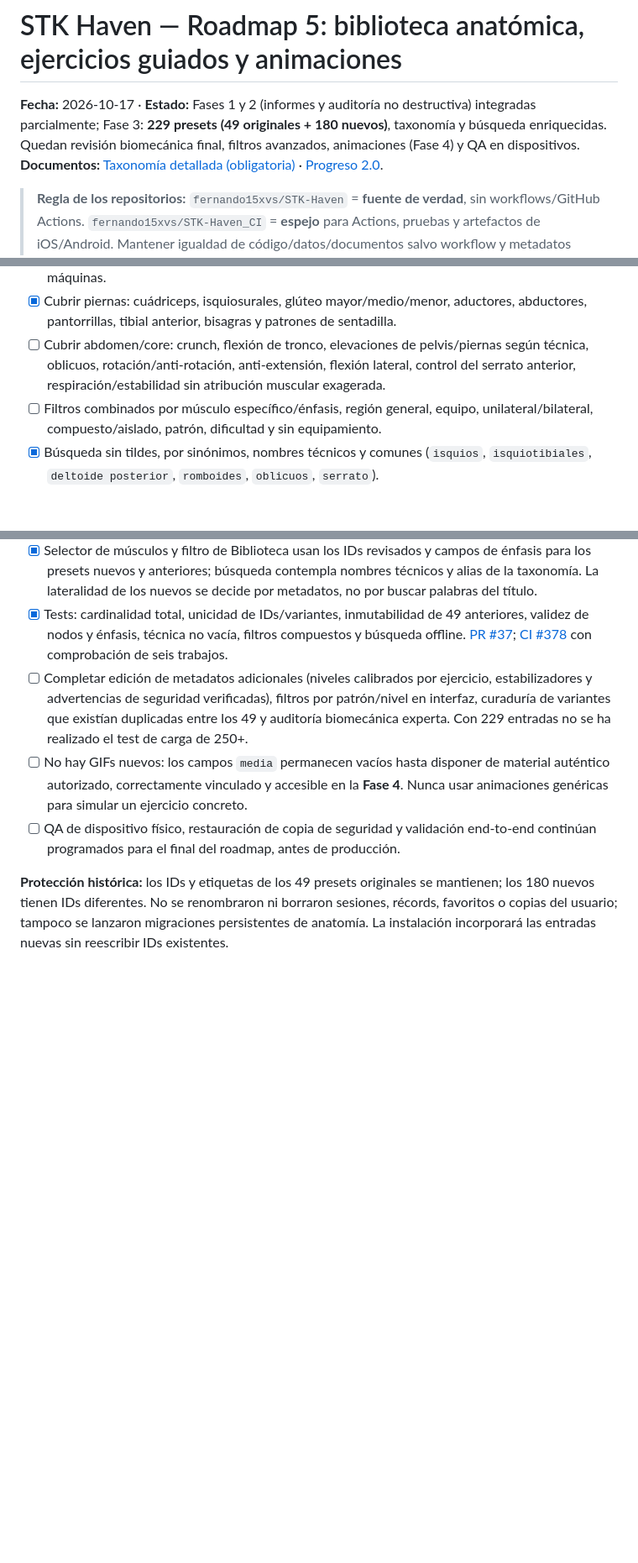
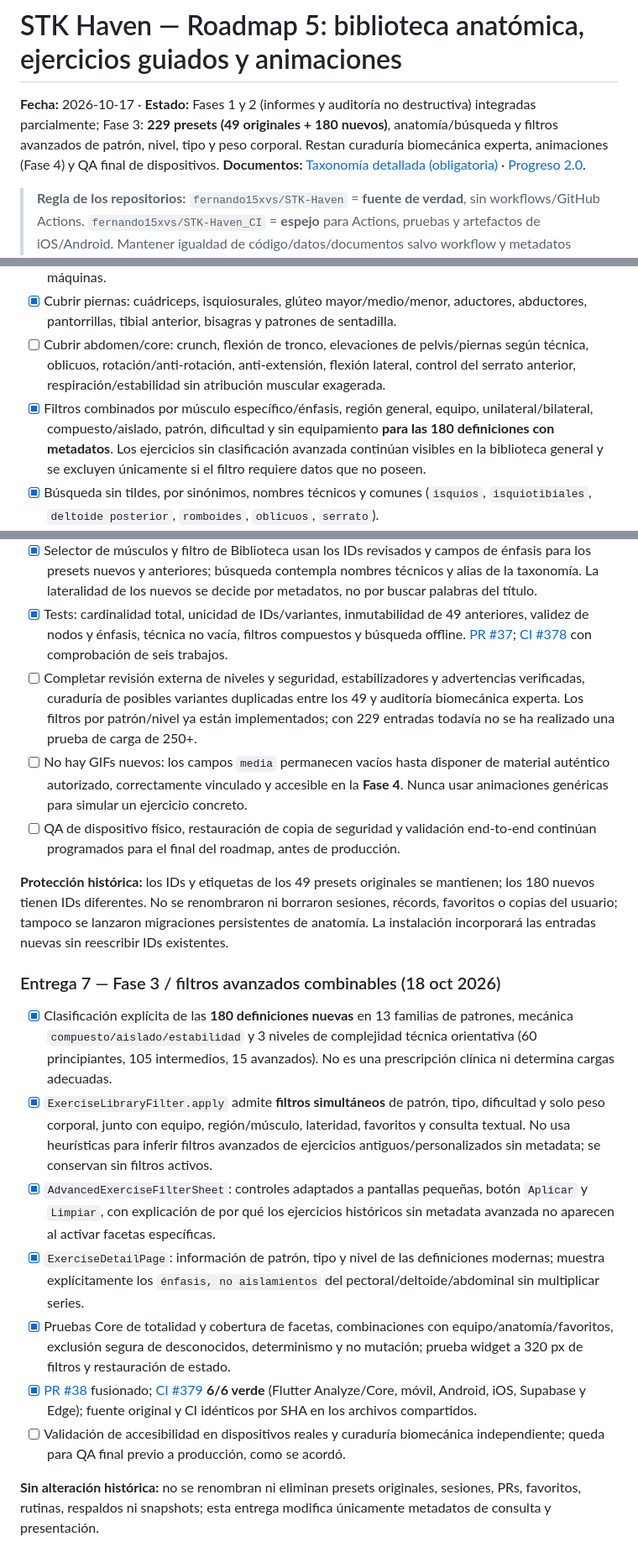
Before and after one commit to fernando15xvs/STK-Haven_CI, a Markdown page: docs/roadmap/ROADMAP_5_EXERCISE_ANATOMY_LIBRARY_MEDIA.md, 3 parts joined by grey strips. Shown at 84% size. Drawn GitHub-style; blank space fills up the shorter version.

Commit message:
docs(roadmap): phase 3 advanced filters CI #379 results [skip ci]

```diff
--- a/docs/roadmap/ROADMAP_5_EXERCISE_ANATOMY_LIBRARY_MEDIA.md
+++ b/docs/roadmap/ROADMAP_5_EXERCISE_ANATOMY_LIBRARY_MEDIA.md
@@ -1,6 +1,6 @@
 # STK Haven — Roadmap 5: biblioteca anatómica, ejercicios guiados y animaciones
 
-**Fecha:** 2026-10-17 · **Estado:** Fases 1 y 2 (informes y auditoría no destructiva) integradas parcialmente; Fase 3: **229 presets (49 originales + 180 nuevos)**, taxonomía y búsqueda enriquecidas. Quedan revisión biomecánica final, filtros avanzados, animaciones (Fase 4) y QA en dispositivos.
+**Fecha:** 2026-10-17 · **Estado:** Fases 1 y 2 (informes y auditoría no destructiva) integradas parcialmente; Fase 3: **229 presets (49 originales + 180 nuevos)**, anatomía/búsqueda y filtros avanzados de patrón, nivel, tipo y peso corporal. Restan curaduría biomecánica experta, animaciones (Fase 4) y QA final de dispositivos.
 **Documentos:** [Taxonomía detallada (obligatoria)](EXERCISE_MUSCLE_TAXONOMY_V1.md) · [Progreso 2.0](PROGRESS_2_UNIFICATION_AND_MUSCLE_BALANCE.md).
 
 > **Regla de los repositorios:** `fernando15xvs/STK-Haven` = **fuente de verdad**, sin workflows/GitHub Actions. `fernando15xvs/STK-Haven_CI` = **espejo** para Actions, pruebas y artefactos de iOS/Android. Mantener igualdad de código/datos/documentos salvo workflow y metadatos exclusivos del espejo. No iniciar acciones en original.
@@ -58,7 +58,7 @@
 - [x] Cubrir bíceps, braquial, tríceps y antebrazo; variantes de cable, polea, barra, mancuernas y máquinas.
 - [x] Cubrir piernas: cuádriceps, isquiosurales, glúteo mayor/medio/menor, aductores, abductores, pantorrillas, tibial anterior, bisagras y patrones de sentadilla.
 - [ ] Cubrir abdomen/core: crunch, flexión de tronco, elevaciones de pelvis/piernas según técnica, oblicuos, rotación/anti-rotación, anti-extensión, flexión lateral, control del serrato anterior, respiración/estabilidad sin atribución muscular exagerada.
-- [ ] Filtros combinados por músculo específico/énfasis, región general, equipo, unilateral/bilateral, compuesto/aislado, patrón, dificultad y sin equipamiento.
+- [x] Filtros combinados por músculo específico/énfasis, región general, equipo, unilateral/bilateral, compuesto/aislado, patrón, dificultad y sin equipamiento **para las 180 definiciones con metadatos**. Los ejercicios sin clasificación avanzada continúan visibles en la biblioteca general y se excluyen únicamente si el filtro requiere datos que no poseen.
 - [x] Búsqueda sin tildes, por sinónimos, nombres técnicos y comunes (`isquios`, `isquiotibiales`, `deltoide posterior`, `romboides`, `oblicuos`, `serrato`).
 - [ ] Auditoría de IDs duplicados, alias conflictivos, instrucciones vacías, variantes realmente distintas, clasificación muscular y disponibilidad de media para cada preset.
 - [ ] Pruebas de rendimiento con 250+ ejercicios, planes grandes, modo ahorro, filtrado combinado y uso sin conexión.
@@ -208,8 +208,20 @@
 - [x] Cobertura extendida de pectoral (clavicular, esternocostal, fibras inferiores), deltoides anterior/lateral/posterior, manguito rotador, dorsal/romboides/trapecios, bíceps/braquial/tríceps/antebrazo, cuádriceps, isquiotibiales, glúteo mayor/medio, aductores, pantorrilla/gastrocnemio/sóleo/tibial, abdomen/oblicuos/serrato.
 - [x] Selector de músculos y filtro de Biblioteca usan los IDs revisados y campos de énfasis para los presets nuevos y anteriores; búsqueda contempla nombres técnicos y alias de la taxonomía. La lateralidad de los nuevos se decide por metadatos, no por buscar palabras del título.
 - [x] Tests: cardinalidad total, unicidad de IDs/variantes, inmutabilidad de 49 anteriores, validez de nodos y énfasis, técnica no vacía, filtros compuestos y búsqueda offline. [PR #37](https://github.com/fernando15xvs/STK-Haven_CI/pull/37); [CI #378](https://github.com/fernando15xvs/STK-Haven_CI/actions/runs/39161322606) con comprobación de seis trabajos.
-- [ ] Completar edición de metadatos adicionales (niveles calibrados por ejercicio, estabilizadores y advertencias de seguridad verificadas), filtros por patrón/nivel en interfaz, curaduría de variantes que existían duplicadas entre los 49 y auditoría biomecánica experta. Con 229 entradas no se ha realizado el test de carga de 250+.
+- [ ] Completar revisión externa de niveles y seguridad, estabilizadores y advertencias verificadas, curaduría de posibles variantes duplicadas entre los 49 y auditoría biomecánica experta. Los filtros por patrón/nivel ya están implementados; con 229 entradas todavía no se ha realizado una prueba de carga de 250+.
 - [ ] No hay GIFs nuevos: los campos `media` permanecen vacíos hasta disponer de material auténtico autorizado, correctamente vinculado y accesible en la **Fase 4**. Nunca usar animaciones genéricas para simular un ejercicio concreto.
 - [ ] QA de dispositivo físico, restauración de copia de seguridad y validación end-to-end continúan programados para el final del roadmap, antes de producción.
 
 **Protección histórica:** los IDs y etiquetas de los 49 presets originales se mantienen; los 180 nuevos tienen IDs diferentes. No se renombraron ni borraron sesiones, récords, favoritos o copias del usuario; tampoco se lanzaron migraciones persistentes de anatomía. La instalación incorporará las entradas nuevas sin reescribir IDs existentes.
+
+### Entrega 7 — Fase 3 / filtros avanzados combinables (18 oct 2026)
+
+- [x] Clasificación explícita de las **180 definiciones nuevas** en 13 familias de patrones, mecánica `compuesto/aislado/estabilidad` y 3 niveles de complejidad técnica orientativa (60 principiantes, 105 intermedios, 15 avanzados). No es una prescripción clínica ni determina cargas adecuadas.
+- [x] `ExerciseLibraryFilter.apply` admite **filtros simultáneos** de patrón, tipo, dificultad y solo peso corporal, junto con equipo, región/músculo, lateridad, favoritos y consulta textual. No usa heurísticas para inferir filtros avanzados de ejercicios antiguos/personalizados sin metadata; se conservan sin filtros activos.
+- [x] `AdvancedExerciseFilterSheet`: controles adaptados a pantallas pequeñas, botón `Aplicar` y `Limpiar`, con explicación de por qué los ejercicios históricos sin metadata avanzada no aparecen al activar facetas específicas.
+- [x] `ExerciseDetailPage`: información de patrón, tipo y nivel de las definiciones modernas; muestra explícitamente los `énfasis, no aislamientos` del pectoral/deltoide/abdominal sin multiplicar series.
+- [x] Pruebas Core de totalidad y cobertura de facetas, combinaciones con equipo/anatomía/favoritos, exclusión segura de desconocidos, determinismo y no mutación; prueba widget a 320 px de filtros y restauración de estado.
+- [x] [PR #38](https://github.com/fernando15xvs/STK-Haven_CI/pull/38) fusionado; [CI #379](https://github.com/fernando15xvs/STK-Haven_CI/actions/runs/39164164569) **6/6 verde** (Flutter Analyze/Core, móvil, Android, iOS, Supabase y Edge); fuente original y CI idénticos por SHA en los archivos compartidos.
+- [ ] Validación de accesibilidad en dispositivos reales y curaduría biomecánica independiente; queda para QA final previo a producción, como se acordó.
+
+**Sin alteración histórica:** no se renombran ni eliminan presets originales, sesiones, PRs, favoritos, rutinas, respaldos ni snapshots; esta entrega modifica únicamente metadatos de consulta y presentación.
```
Also changed, not shown: other parts of docs/roadmap/ROADMAP_5_EXERCISE_ANATOMY_LIBRARY_MEDIA.md (+1 -1 lines).
